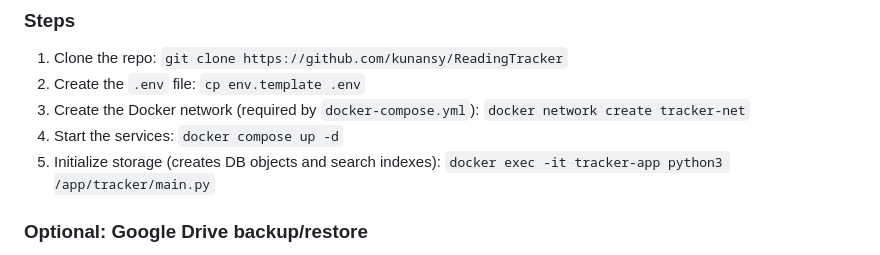
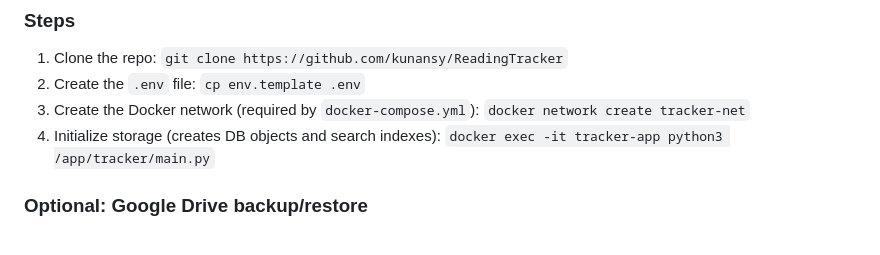
Before and after one commit to kunansy/ReadingTracker, a Markdown page: README.md, the part around the change. GitHub-like rendering.

```diff
--- a/README.md
+++ b/README.md
@@ -41,8 +41,7 @@ ReadingTracker helps you manage your reading workflow:
 1. Clone the repo: `git clone https://github.com/kunansy/ReadingTracker`
 2. Create the `.env` file: `cp env.template .env`
 3. Create the Docker network (required by `docker-compose.yml`): `docker network create tracker-net`
-4. Start the services: `docker compose up -d`
-5. Initialize storage (creates DB objects and search indexes): `docker exec -it tracker-app python3 /app/tracker/main.py`
+4. Initialize storage (creates DB objects and search indexes): `docker exec -it tracker-app python3 /app/tracker/main.py`
 
 ### Optional: Google Drive backup/restore
 If you want to use Google Drive backup/restore, create a Google Drive service account and put its JSON credentials into `DRIVE_CREDS` in your `.env`.
```
